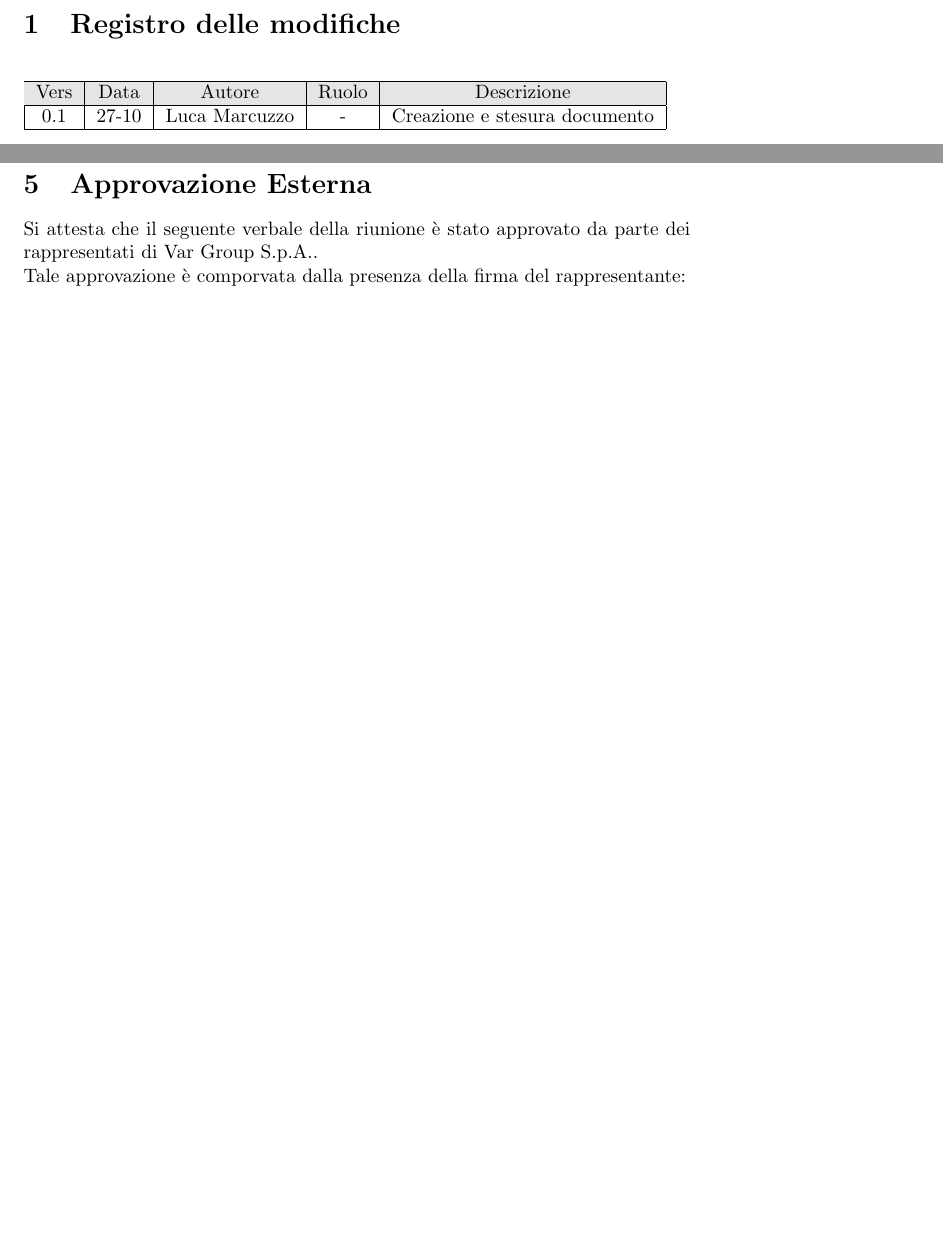
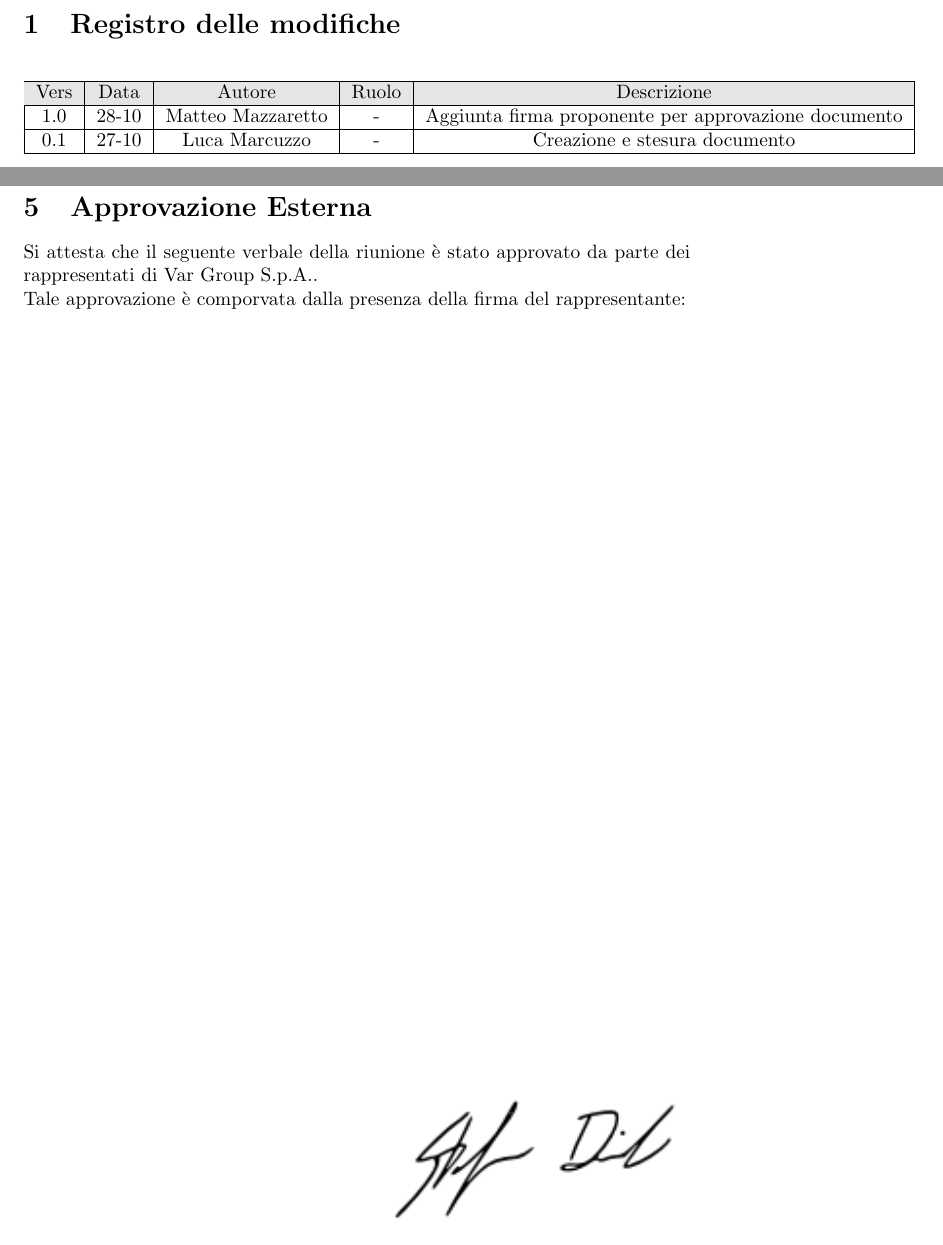
Before and after one commit to NullPointersGroup/Documentazione, a LaTeX document (src/Candidatura/Verbali Esterni/2025-10-27_verbale_esterno/2025-10-27_verbale_esterno.tex, which reads src/Candidatura/Verbali Esterni/2025-10-27_verbale_esterno/content/approvazione.tex, src/Candidatura/Verbali Esterni/2025-10-27_verbale_esterno/content/modifiche.tex): two parts of pages 3 and 10 of 10, joined at a grey line, cut so that both start at the same text, the shorter picture padded with empty space. Compiled offline with pdfLaTeX.

Commit message:
Aggiunta firma VarGroup

```diff
--- a/src/Candidatura/Verbali Esterni/2025-10-27_verbale_esterno/content/approvazione.tex
+++ b/src/Candidatura/Verbali Esterni/2025-10-27_verbale_esterno/content/approvazione.tex
@@ -1,7 +1,7 @@
 \section{Approvazione Esterna}
 Si attesta che il seguente verbale della riunione è stato approvato da parte dei rappresentati di Var Group S.p.A..\\
 Tale approvazione è comporvata dalla presenza della firma del rappresentante:\\
-%\begin{flushright}
-%	\vfill
-%	\includegraphics{2025-10-24_firma}
-%\end{flushright}
+\begin{flushright}
+	\vfill
+	\includegraphics{2025-10-27_firma}
+\end{flushright}
--- a/src/Candidatura/Verbali Esterni/2025-10-27_verbale_esterno/content/modifiche.tex
+++ b/src/Candidatura/Verbali Esterni/2025-10-27_verbale_esterno/content/modifiche.tex
@@ -6,6 +6,8 @@
 		\rowcolor[gray]{0.9}
 		Vers & Data & Autore & Ruolo & Descrizione \\
 		\hline
+		1.0 & 28-10 & Matteo Mazzaretto & - & Aggiunta firma proponente per approvazione documento \\
+		\hline
 		0.1 & 27-10 & Luca Marcuzzo & - & Creazione e stesura documento \\
 		\hline
 	\end{tabular}
```
Also changed, not shown: src/Candidatura/Verbali Esterni/2025-10-27_verbale_esterno/content/table.tex (+2 -2 lines), src/Candidatura/Verbali Esterni/2025-10-27_verbale_esterno/2025-10-27_firma.png (added).
